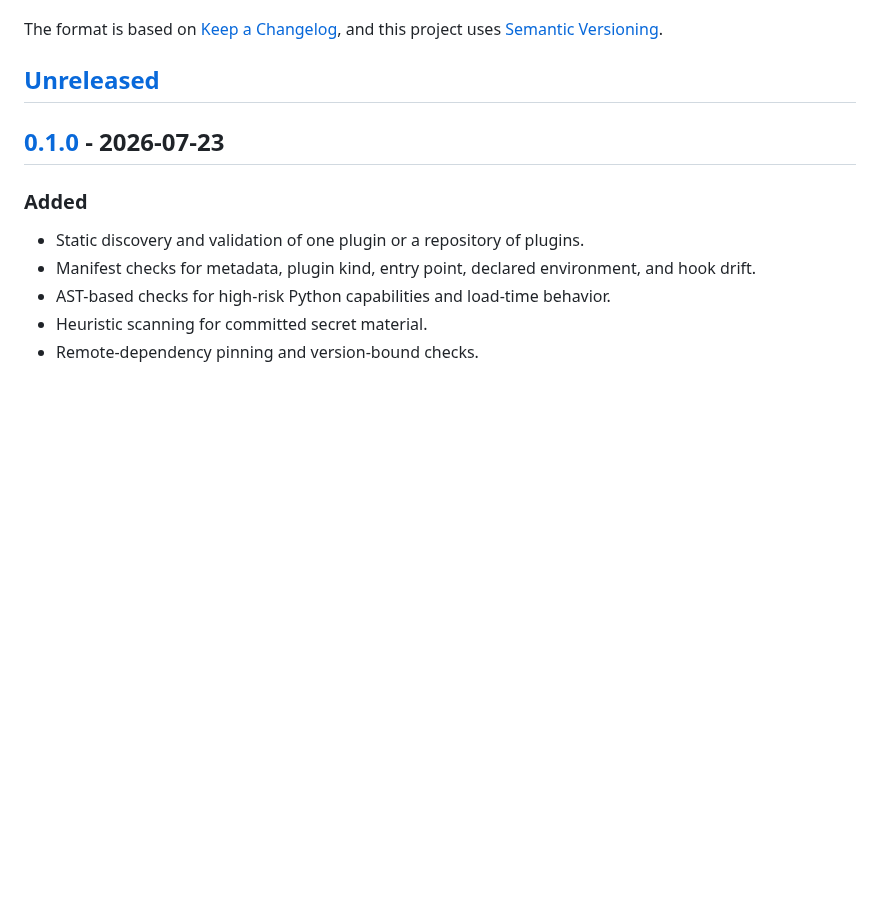
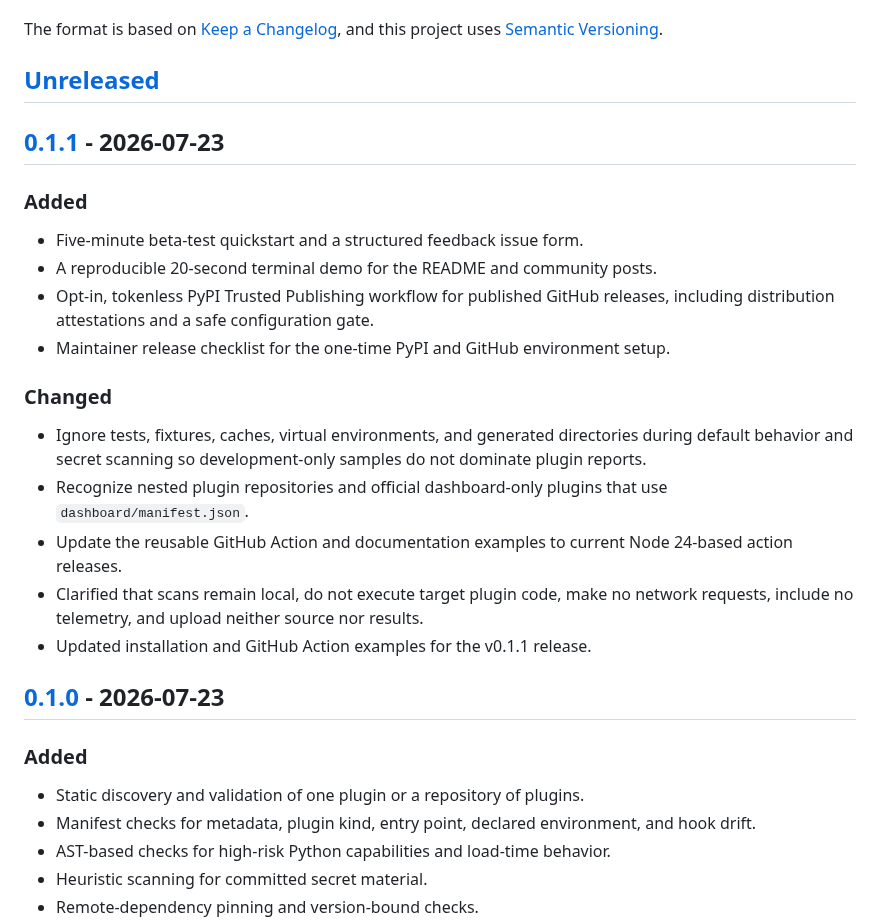
Before and after one commit to mauricemohr88-debug/hermes-plugin-guard, a Markdown page: CHANGELOG.md, the part around one of its changes. Rendered like a GitHub page; blank space fills up the shorter version.

```diff
--- a/CHANGELOG.md
+++ b/CHANGELOG.md
@@ -6,6 +6,28 @@ The format is based on [Keep a Changelog](https://keepachangelog.com/en/1.1.0/),
 uses [Semantic Versioning](https://semver.org/spec/v2.0.0.html).
 
 ## [Unreleased]
+
+## [0.1.1] - 2026-07-23
+
+### Added
+
+- Five-minute beta-test quickstart and a structured feedback issue form.
+- A reproducible 20-second terminal demo for the README and community posts.
+- Opt-in, tokenless PyPI Trusted Publishing workflow for published GitHub releases, including
+  distribution attestations and a safe configuration gate.
+- Maintainer release checklist for the one-time PyPI and GitHub environment setup.
+
+### Changed
+
+- Ignore tests, fixtures, caches, virtual environments, and generated directories during default
+  behavior and secret scanning so development-only samples do not dominate plugin reports.
+- Recognize nested plugin repositories and official dashboard-only plugins that use
+  `dashboard/manifest.json`.
+- Update the reusable GitHub Action and documentation examples to current Node 24-based action
+  releases.
+- Clarified that scans remain local, do not execute target plugin code, make no network requests,
+  include no telemetry, and upload neither source nor results.
+- Updated installation and GitHub Action examples for the v0.1.1 release.
 
 ## [0.1.0] - 2026-07-23
 
```
Also changed, not shown: other parts of CHANGELOG.md (+2 -1 lines), README.md (+51 -3 lines), docs/releasing.md (added, +72 -0 lines), docs/demo.gif (added), 11 other files.
